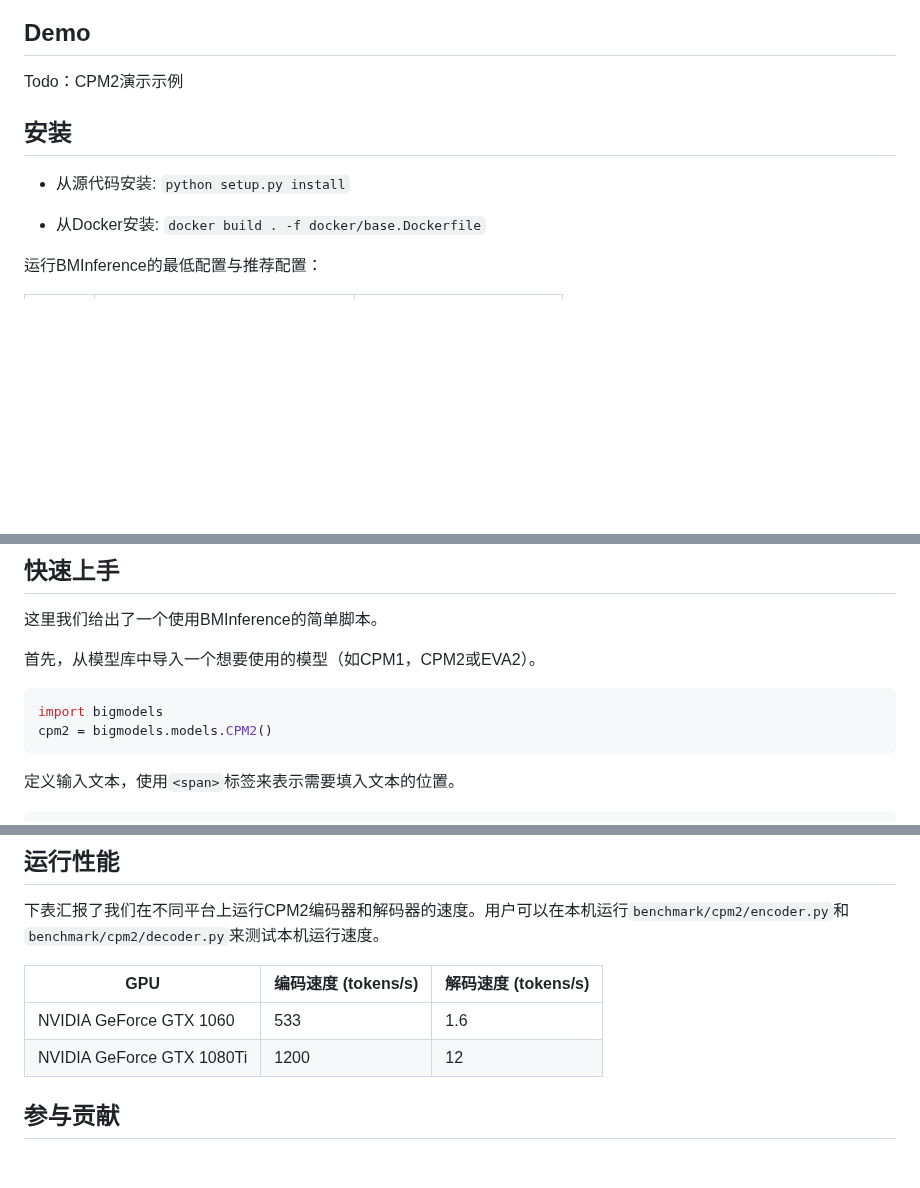
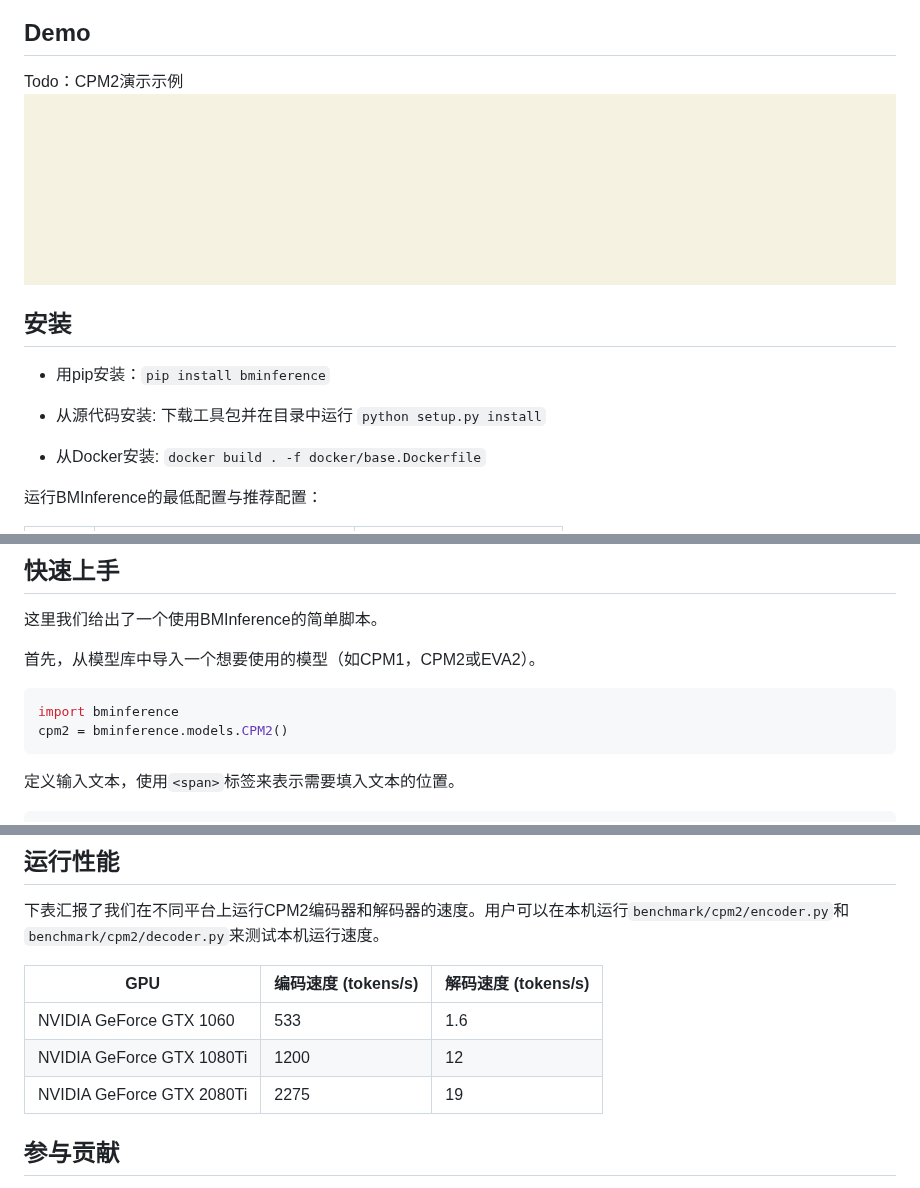
Before and after one commit to OpenBMB/BMInf, a Markdown page: README-ZH.md, 3 parts joined by grey strips. GitHub-like rendering; pictures changed too: docs/images/demo.gif (added); blank space fills up the shorter version.

````diff
--- a/README-ZH.md
+++ b/README-ZH.md
@@ -12,10 +12,12 @@ BMInference (Big Model Inference) 是一个用于大规模预训练语言模型
 
 ## Demo
 Todo：CPM2演示示例
+![demo](./docs/images/demo.gif)
 
 ## 安装
+- 用pip安装：``pip install bminference``
 
-- 从源代码安装: ``python setup.py install``
+- 从源代码安装: 下载工具包并在目录中运行 ``python setup.py install``
 
 - 从Docker安装: ``docker build . -f docker/base.Dockerfile``
 
@@ -33,8 +35,8 @@ Todo：CPM2演示示例
 
 首先，从模型库中导入一个想要使用的模型（如CPM1，CPM2或EVA2）。
 ```python
-import bigmodels
-cpm2 = bigmodels.models.CPM2()
+import bminference
+cpm2 = bminference.models.CPM2()
 ```
 
 定义输入文本，使用``<span>``标签来表示需要填入文本的位置。
@@ -66,6 +68,7 @@ print(text)
 |-|-|-|
 | NVIDIA GeForce GTX 1060 | 533 | 1.6
 | NVIDIA GeForce GTX 1080Ti | 1200 | 12
+| NVIDIA GeForce GTX 2080Ti | 2275 | 19
 
 ## 参与贡献
 Todo：开源社区链接和贡献指南
````
Also changed, not shown: 2 other files.
